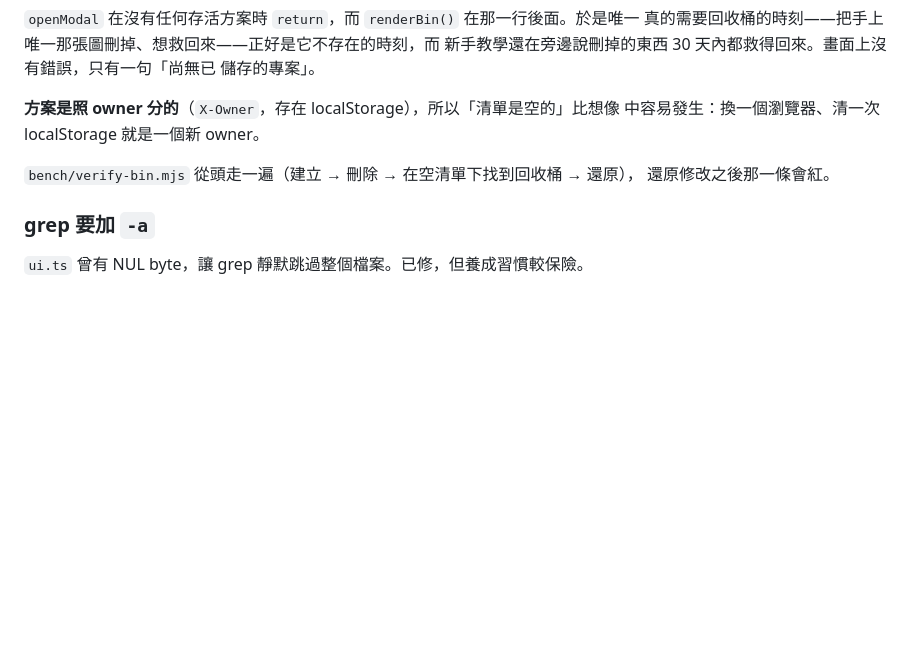
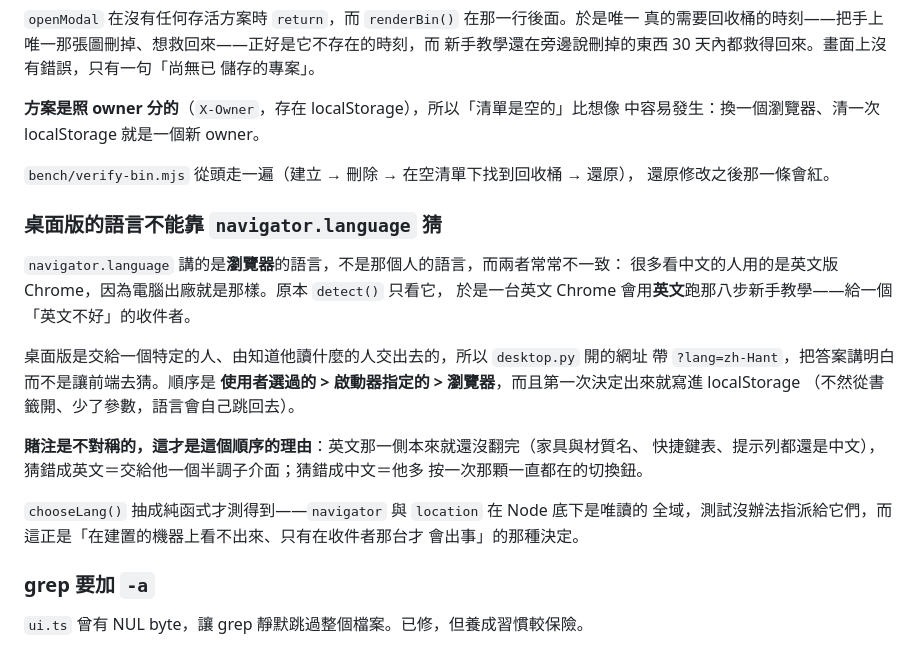
Before and after one commit to bruuucechang/interiordesign, a Markdown page: AGENTS.md, the part around the change. GitHub-like rendering; blank space fills up the shorter version.

Commit message:
把語言預設那一節寫進 AGENTS.md
上一個 commit 漏掉的：規則正本在上一輪被重整到 AGENTS.md，我的插入點還指著
CLAUDE.md 的舊標題，所以那一段沒有寫進去。

Co-Authored-By: Claude Opus 5 (1M context) <noreply@anthropic.com>

```diff
--- a/AGENTS.md
+++ b/AGENTS.md
@@ -561,6 +561,25 @@ BMP 的 `U+FFFF`）、**把真的元素放大再截圖**。前兩種在這個 re
 `bench/verify-bin.mjs` 從頭走一遍（建立 → 刪除 → 在空清單下找到回收桶 → 還原），
 還原修改之後那一條會紅。
 
+### 桌面版的語言不能靠 `navigator.language` 猜
+
+`navigator.language` 講的是**瀏覽器**的語言，不是那個人的語言，而兩者常常不一致：
+很多看中文的人用的是英文版 Chrome，因為電腦出廠就是那樣。原本 `detect()` 只看它，
+於是一台英文 Chrome 會用**英文**跑那八步新手教學——給一個「英文不好」的收件者。
+
+桌面版是交給一個特定的人、由知道他讀什麼的人交出去的，所以 `desktop.py` 開的網址
+帶 `?lang=zh-Hant`，把答案講明白而不是讓前端去猜。順序是
+**使用者選過的 > 啟動器指定的 > 瀏覽器**，而且第一次決定出來就寫進 localStorage
+（不然從書籤開、少了參數，語言會自己跳回去）。
+
+**賭注是不對稱的，這才是這個順序的理由**：英文那一側本來就還沒翻完（家具與材質名、
+快捷鍵表、提示列都還是中文），猜錯成英文＝交給他一個半調子介面；猜錯成中文＝他多
+按一次那顆一直都在的切換鈕。
+
+`chooseLang()` 抽成純函式才測得到——`navigator` 與 `location` 在 Node 底下是唯讀的
+全域，測試沒辦法指派給它們，而這正是「在建置的機器上看不出來、只有在收件者那台才
+會出事」的那種決定。
+
 ### grep 要加 `-a`
 
 `ui.ts` 曾有 NUL byte，讓 grep 靜默跳過整個檔案。已修，但養成習慣較保險。
```
